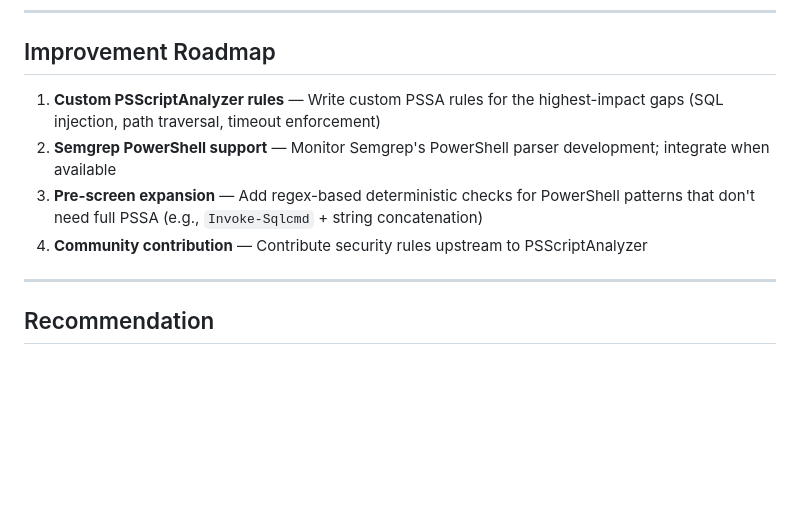
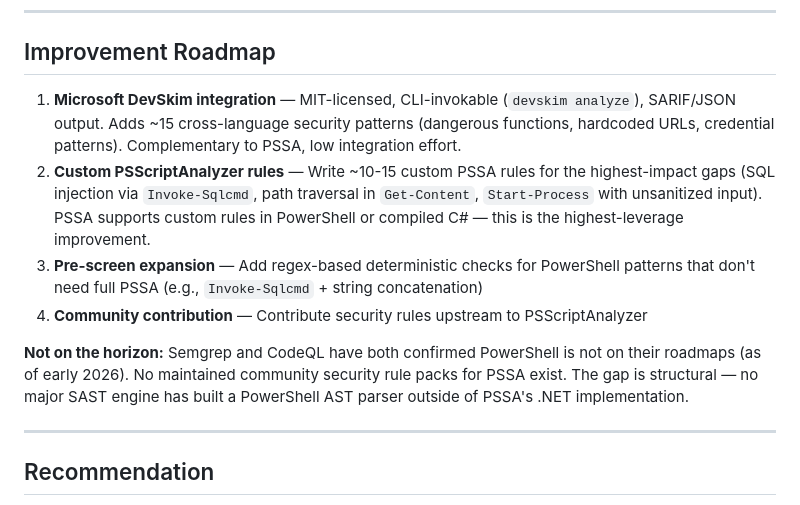
Before and after one commit to SharedIntellect/quorum, a Markdown page: docs/POWERSHELL_COVERAGE.md, the part around the change. GitHub-like rendering; blank space fills up the shorter version.

Commit message:
docs: update PowerShell roadmap with DevSkim finding and confirmed SAST landscape gaps
- DevSkim (Microsoft, MIT) identified as viable complementary pre-screen tool
- Semgrep + CodeQL confirmed no PowerShell support on roadmap
- Custom PSSA rules identified as highest-leverage improvement path
- Added 'not on the horizon' section for honest ecosystem assessment

```diff
--- a/docs/POWERSHELL_COVERAGE.md
+++ b/docs/POWERSHELL_COVERAGE.md
@@ -81,10 +81,12 @@ LLM-only findings are still grounded in framework citations (OWASP ASVS, CWE, SA
 
 ## Improvement Roadmap
 
-1. **Custom PSScriptAnalyzer rules** — Write custom PSSA rules for the highest-impact gaps (SQL injection, path traversal, timeout enforcement)
-2. **Semgrep PowerShell support** — Monitor Semgrep's PowerShell parser development; integrate when available
+1. **Microsoft DevSkim integration** — MIT-licensed, CLI-invokable (`devskim analyze`), SARIF/JSON output. Adds ~15 cross-language security patterns (dangerous functions, hardcoded URLs, credential patterns). Complementary to PSSA, low integration effort.
+2. **Custom PSScriptAnalyzer rules** — Write ~10-15 custom PSSA rules for the highest-impact gaps (SQL injection via `Invoke-Sqlcmd`, path traversal in `Get-Content`, `Start-Process` with unsanitized input). PSSA supports custom rules in PowerShell or compiled C# — this is the highest-leverage improvement.
 3. **Pre-screen expansion** — Add regex-based deterministic checks for PowerShell patterns that don't need full PSSA (e.g., `Invoke-Sqlcmd` + string concatenation)
 4. **Community contribution** — Contribute security rules upstream to PSScriptAnalyzer
+
+**Not on the horizon:** Semgrep and CodeQL have both confirmed PowerShell is not on their roadmaps (as of early 2026). No maintained community security rule packs for PSSA exist. The gap is structural — no major SAST engine has built a PowerShell AST parser outside of PSSA's .NET implementation.
 
 ---
 
```
